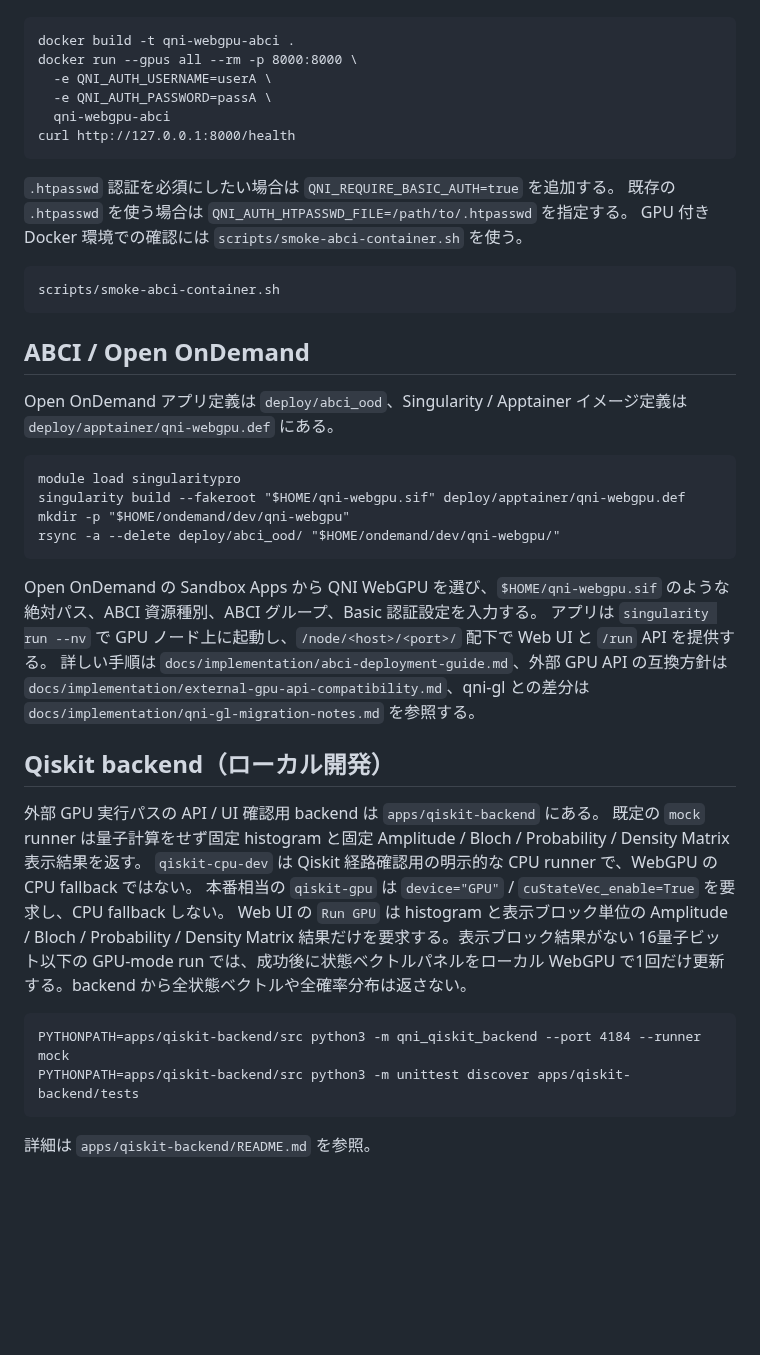
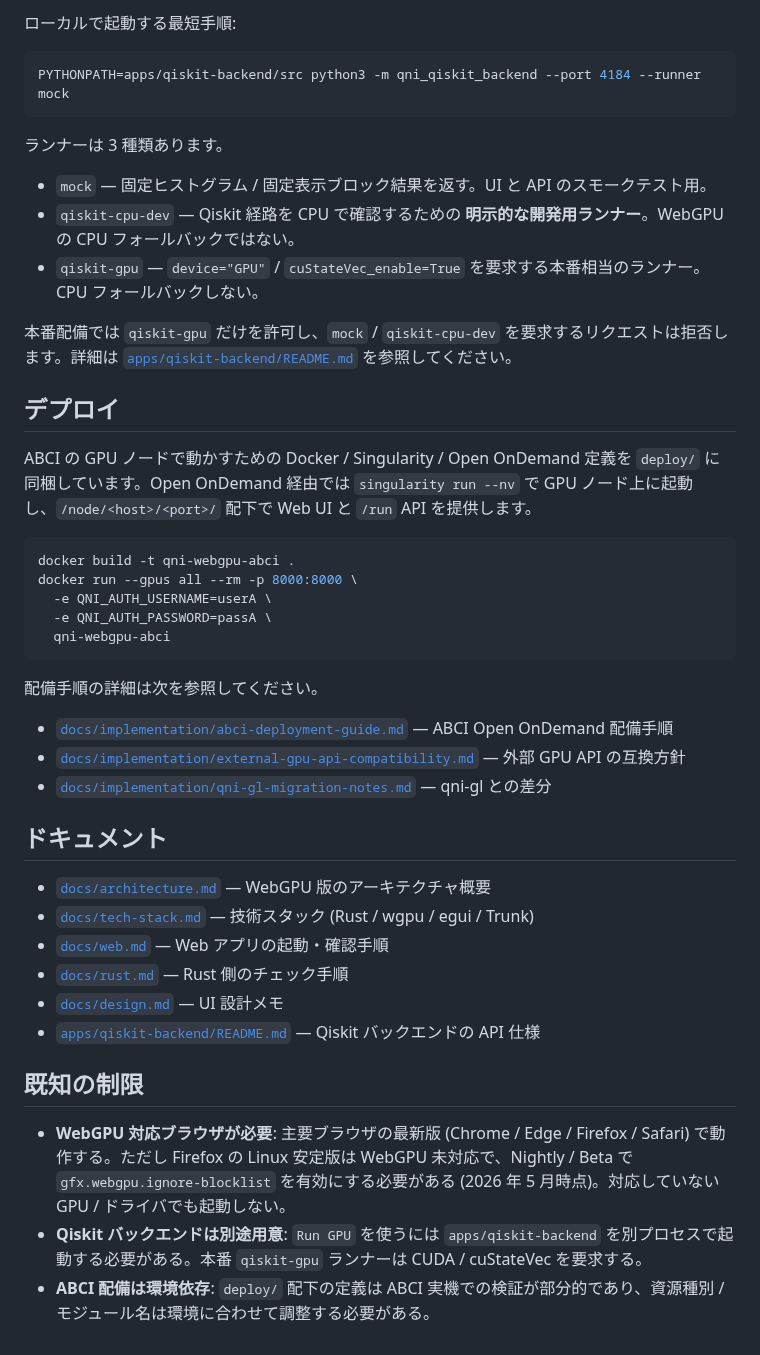
Before and after one commit to qniapp/qni-webgpu, a Markdown page: README.md, the part around one of its changes. Drawn GitHub-style; blank space fills up the shorter version.

````diff
--- a/README.md
+++ b/README.md
@@ -129,46 +78,48 @@ Docker 配備時の Web UI は同一オリジンの `/run` を使い、ローカ
 ```
+
+ローカルで起動する最短手順:
+
+```bash
+PYTHONPATH=apps/qiskit-backend/src python3 -m qni_qiskit_backend --port 4184 --runner mock
+```
+
+ランナーは 3 種類あります。
+
+- `mock` — 固定ヒストグラム / 固定表示ブロック結果を返す。UI と API のスモークテスト用。
+- `qiskit-cpu-dev` — Qiskit 経路を CPU で確認するための **明示的な開発用ランナー**。WebGPU の CPU フォールバックではない。
+- `qiskit-gpu` — `device="GPU"` / `cuStateVec_enable=True` を要求する本番相当のランナー。CPU フォールバックしない。
+
+本番配備では `qiskit-gpu` だけを許可し、`mock` / `qiskit-cpu-dev` を要求するリクエストは拒否します。詳細は [`apps/qiskit-backend/README.md`](apps/qiskit-backend/README.md) を参照してください。
+
+## デプロイ
+
+ABCI の GPU ノードで動かすための Docker / Singularity / Open OnDemand 定義を `deploy/` に同梱しています。Open OnDemand 経由では `singularity run --nv` で GPU ノード上に起動し、`/node/<host>/<port>/` 配下で Web UI と `/run` API を提供します。
+
+```bash
 docker build -t qni-webgpu-abci .
 docker run --gpus all --rm -p 8000:8000 \
   -e QNI_AUTH_USERNAME=userA \
   -e QNI_AUTH_PASSWORD=passA \
   qni-webgpu-abci
-curl http://127.0.0.1:8000/health
 ```
 
-`.htpasswd` 認証を必須にしたい場合は `QNI_REQUIRE_BASIC_AUTH=true` を追加する。
-既存の `.htpasswd` を使う場合は `QNI_AUTH_HTPASSWD_FILE=/path/to/.htpasswd` を指定する。
-GPU 付き Docker 環境での確認には `scripts/smoke-abci-container.sh` を使う。
+配備手順の詳細は次を参照してください。
 
-```bash
-scripts/smoke-abci-container.sh
-```
+- [`docs/implementation/abci-deployment-guide.md`](docs/implementation/abci-deployment-guide.md) — ABCI Open OnDemand 配備手順
+- [`docs/implementation/external-gpu-api-compatibility.md`](docs/implementation/external-gpu-api-compatibility.md) — 外部 GPU API の互換方針
+- [`docs/implementation/qni-gl-migration-notes.md`](docs/implementation/qni-gl-migration-notes.md) — qni-gl との差分
 
-## ABCI / Open OnDemand
+## ドキュメント
 
-Open OnDemand アプリ定義は `deploy/abci_ood`、Singularity / Apptainer イメージ定義は `deploy/apptainer/qni-webgpu.def` にある。
+- [`docs/architecture.md`](docs/architecture.md) — WebGPU 版のアーキテクチャ概要
+- [`docs/tech-stack.md`](docs/tech-stack.md) — 技術スタック (Rust / wgpu / egui / Trunk)
+- [`docs/web.md`](docs/web.md) — Web アプリの起動・確認手順
+- [`docs/rust.md`](docs/rust.md) — Rust 側のチェック手順
+- [`docs/design.md`](docs/design.md) — UI 設計メモ
+- [`apps/qiskit-backend/README.md`](apps/qiskit-backend/README.md) — Qiskit バックエンドの API 仕様
 
-```
-module load singularitypro
-singularity build --fakeroot "$HOME/qni-webgpu.sif" deploy/apptainer/qni-webgpu.def
-mkdir -p "$HOME/ondemand/dev/qni-webgpu"
-rsync -a --delete deploy/abci_ood/ "$HOME/ondemand/dev/qni-webgpu/"
-```
+## 既知の制限
 
-Open OnDemand の Sandbox Apps から QNI WebGPU を選び、`$HOME/qni-webgpu.sif` のような絶対パス、ABCI 資源種別、ABCI グループ、Basic 認証設定を入力する。
-アプリは `singularity run --nv` で GPU ノード上に起動し、`/node/<host>/<port>/` 配下で Web UI と `/run` API を提供する。
-詳しい手順は `docs/implementation/abci-deployment-guide.md`、外部 GPU API の互換方針は `docs/implementation/external-gpu-api-compatibility.md`、qni-gl との差分は `docs/implementation/qni-gl-migration-notes.md` を参照する。
-
-## Qiskit backend（ローカル開発）
-
-外部 GPU 実行パスの API / UI 確認用 backend は `apps/qiskit-backend` にある。
-既定の `mock` runner は量子計算をせず固定 histogram と固定 Amplitude / Bloch / Probability / Density Matrix 表示結果を返す。
-`qiskit-cpu-dev` は Qiskit 経路確認用の明示的な CPU runner で、WebGPU の CPU fallback ではない。
-本番相当の `qiskit-gpu` は `device="GPU"` / `cuStateVec_enable=True` を要求し、CPU fallback しない。
-Web UI の `Run GPU` は histogram と表示ブロック単位の Amplitude / Bloch / Probability / Density Matrix 結果だけを要求する。表示ブロック結果がない 16量子ビット以下の GPU-mode run では、成功後に状態ベクトルパネルをローカル WebGPU で1回だけ更新する。backend から全状態ベクトルや全確率分布は返さない。
-
-```
-PYTHONPATH=apps/qiskit-backend/src python3 -m qni_qiskit_backend --port 4184 --runner mock
-PYTHONPATH=apps/qiskit-backend/src python3 -m unittest discover apps/qiskit-backend/tests
-```
-
-詳細は `apps/qiskit-backend/README.md` を参照。
+- **WebGPU 対応ブラウザが必要**: 主要ブラウザの最新版 (Chrome / Edge / Firefox / Safari) で動作する。ただし Firefox の Linux 安定版は WebGPU 未対応で、Nightly / Beta で `gfx.webgpu.ignore-blocklist` を有効にする必要がある (2026 年 5 月時点)。対応していない GPU / ドライバでも起動しない。
+- **Qiskit バックエンドは別途用意**: `Run GPU` を使うには `apps/qiskit-backend` を別プロセスで起動する必要がある。本番 `qiskit-gpu` ランナーは CUDA / cuStateVec を要求する。
+- **ABCI 配備は環境依存**: `deploy/` 配下の定義は ABCI 実機での検証が部分的であり、資源種別 / モジュール名は環境に合わせて調整する必要がある。
````
Also changed, not shown: other parts of README.md (+50 -101 lines), docs/assets/screenshot.png (added).
